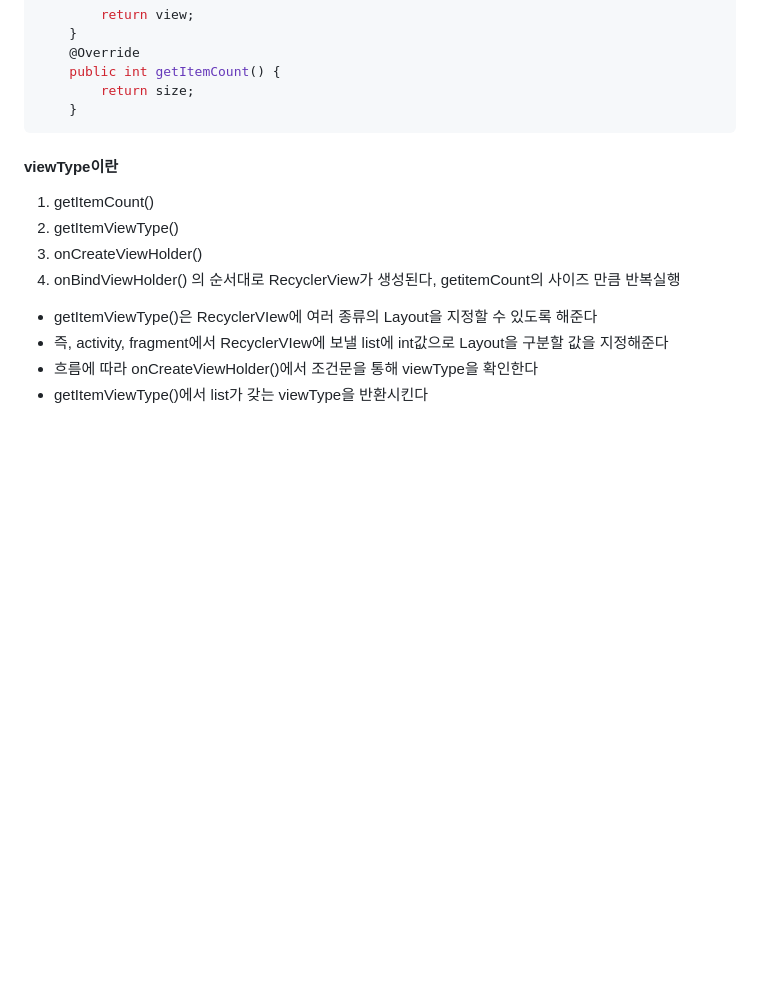
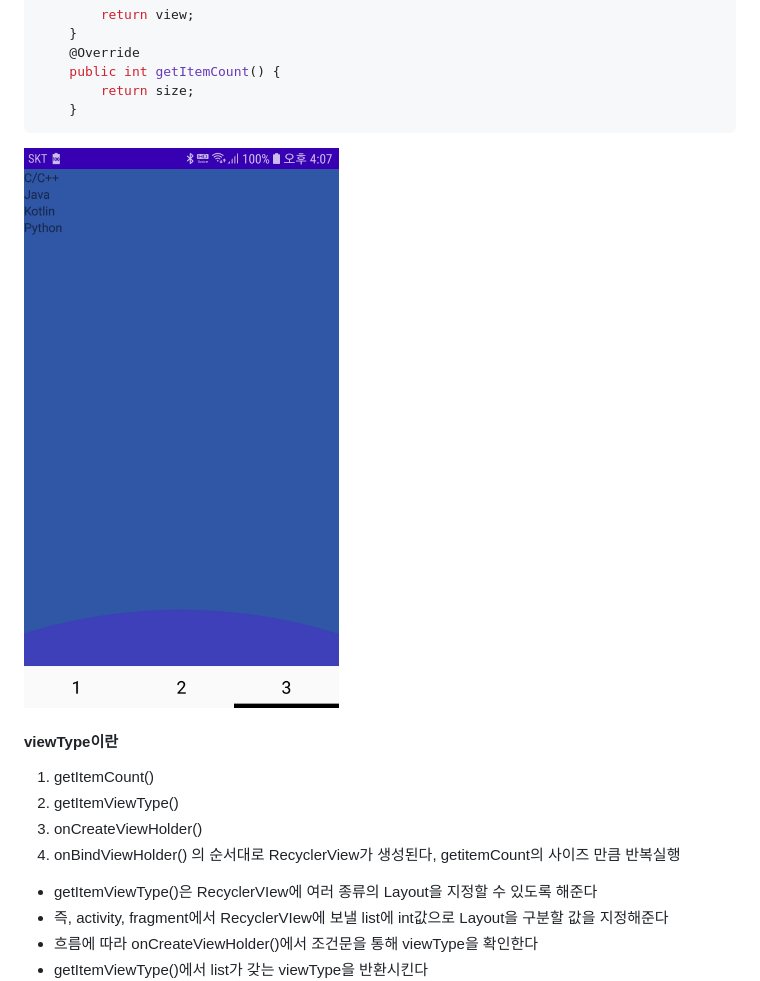
Before and after one commit to vvvvvoin/TIL, a Markdown page: android/RecyclerView basic.md, the part around the change. Rendered like a GitHub page; pictures changed too: android/image/recyclerView.jpg (added); blank space fills up the shorter version.

Commit message:
Update recyclerView basic

````diff
--- a/android/RecyclerView.md
+++ b/android/RecyclerView basic.md
@@ -138,7 +138,7 @@ public class ListItem extends RecyclerView.ViewHolder {
         return size;
     }
 ```
-
+<img src="image/recyclerView.jpg" alt="recyclerView" style="zoom:50%;" />
 
 
 #### viewType이란
````
